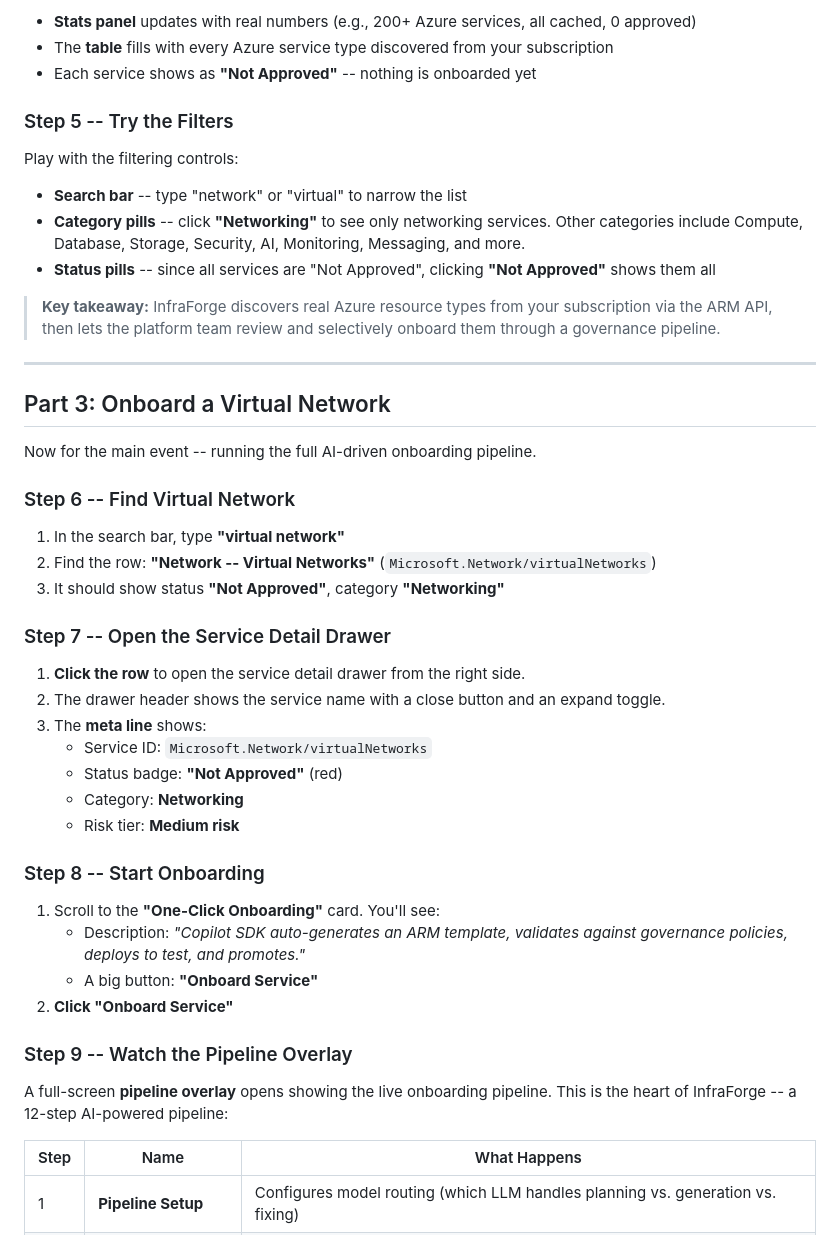
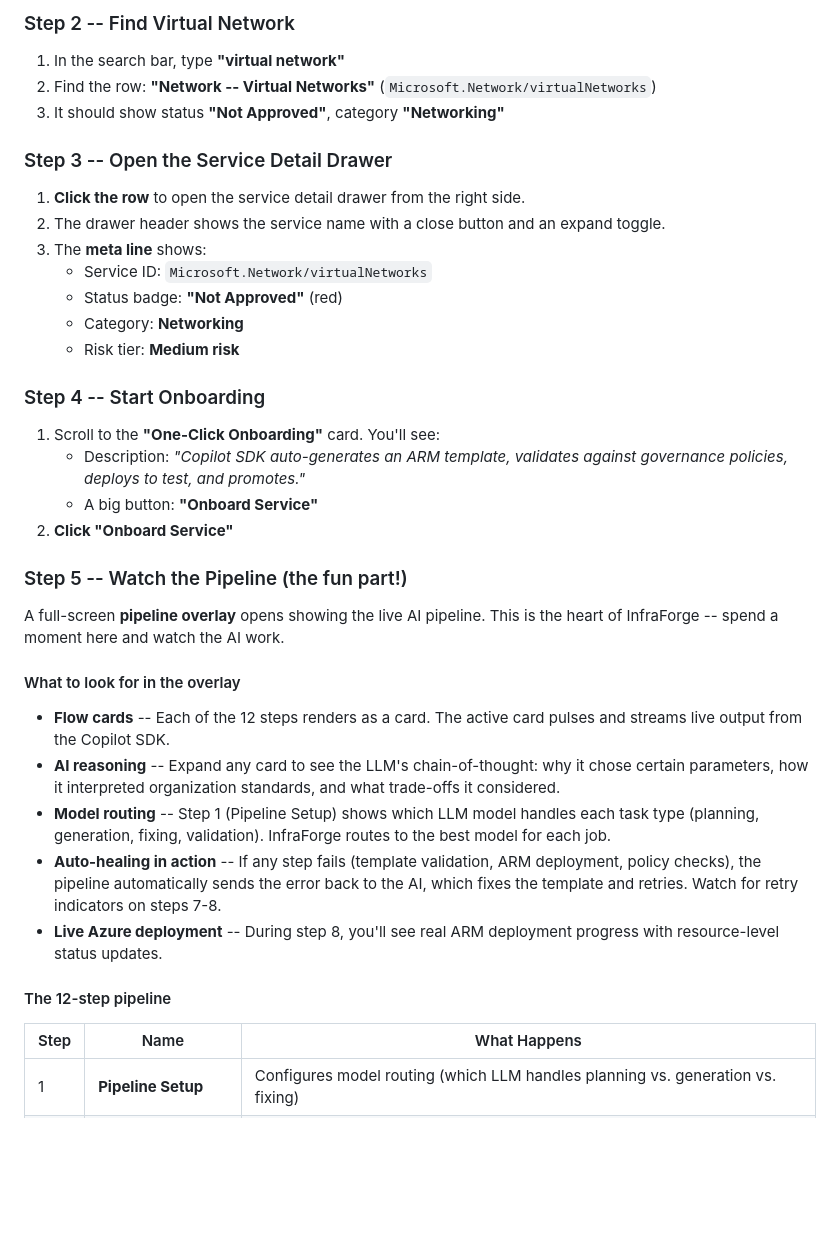
Before and after one commit to aarsan/CopilotSDKChallenge, a Markdown page: DEMO_GUIDE.md, the part around one of its changes. Rendered like a GitHub page; blank space fills up the shorter version.

```diff
--- a/DEMO_GUIDE.md
+++ b/DEMO_GUIDE.md
@@ -58,30 +45,10 @@ After sync completes, the catalog is now populated:
-- **Stats panel** updates with real numbers (e.g., 200+ Azure services, all cached, 0 approved)
-- The **table** fills with every Azure service type discovered from your subscription
-- Each service shows as **"Not Approved"** -- nothing is onboarded yet
-
-### Step 5 -- Try the Filters
-
-Play with the filtering controls:
-
-- **Search bar** -- type "network" or "virtual" to narrow the list
-- **Category pills** -- click **"Networking"** to see only networking services. Other categories include Compute, Database, Storage, Security, AI, Monitoring, Messaging, and more.
-- **Status pills** -- since all services are "Not Approved", clicking **"Not Approved"** shows them all
-
-> **Key takeaway:** InfraForge discovers real Azure resource types from your subscription via the ARM API, then lets the platform team review and selectively onboard them through a governance pipeline.
-
----
-
-## Part 3: Onboard a Virtual Network
-
-Now for the main event -- running the full AI-driven onboarding pipeline.
-
-### Step 6 -- Find Virtual Network
+### Step 2 -- Find Virtual Network
 
 1. In the search bar, type **"virtual network"**
 2. Find the row: **"Network -- Virtual Networks"** (`Microsoft.Network/virtualNetworks`)
 3. It should show status **"Not Approved"**, category **"Networking"**
 
-### Step 7 -- Open the Service Detail Drawer
+### Step 3 -- Open the Service Detail Drawer
 
 1. **Click the row** to open the service detail drawer from the right side.
 2. The drawer header shows the service name with a close button and an expand toggle.
@@ -91,16 +58,35 @@ Now for the main event -- running the full AI-driven onboarding pipeline.
    - Category: **Networking**
    - Risk tier: **Medium risk**
 
-### Step 8 -- Start Onboarding
+### Step 4 -- Start Onboarding
 
 1. Scroll to the **"One-Click Onboarding"** card. You'll see:
    - Description: *"Copilot SDK auto-generates an ARM template, validates against governance policies, deploys to test, and promotes."*
    - A big button: **"Onboard Service"**
 2. **Click "Onboard Service"**
 
-### Step 9 -- Watch the Pipeline Overlay
+### Step 5 -- Watch the Pipeline (the fun part!)
 
-A full-screen **pipeline overlay** opens showing the live onboarding pipeline. This is the heart of InfraForge -- a 12-step AI-powered pipeline:
+A full-screen **pipeline overlay** opens showing the live AI pipeline. This is the heart
+of InfraForge -- spend a moment here and watch the AI work.
+
+#### What to look for in the overlay
+
+- **Flow cards** -- Each of the 12 steps renders as a card. The active card pulses and
+  streams live output from the Copilot SDK.
+- **AI reasoning** -- Expand any card to see the LLM's chain-of-thought: why it chose
+  certain parameters, how it interpreted organization standards, and what trade-offs it
+  considered.
+- **Model routing** -- Step 1 (Pipeline Setup) shows which LLM model handles each task
+  type (planning, generation, fixing, validation). InfraForge routes to the best model
+  for each job.
+- **Auto-healing in action** -- If any step fails (template validation, ARM deployment,
+  policy checks), the pipeline automatically sends the error back to the AI, which fixes
+  the template and retries. Watch for retry indicators on steps 7-8.
+- **Live Azure deployment** -- During step 8, you'll see real ARM deployment progress
+  with resource-level status updates.
+
+#### The 12-step pipeline
 
 | Step | Name | What Happens |
 |------|------|-------------|
```
Also changed, not shown: other parts of DEMO_GUIDE.md (+76 -55 lines).
